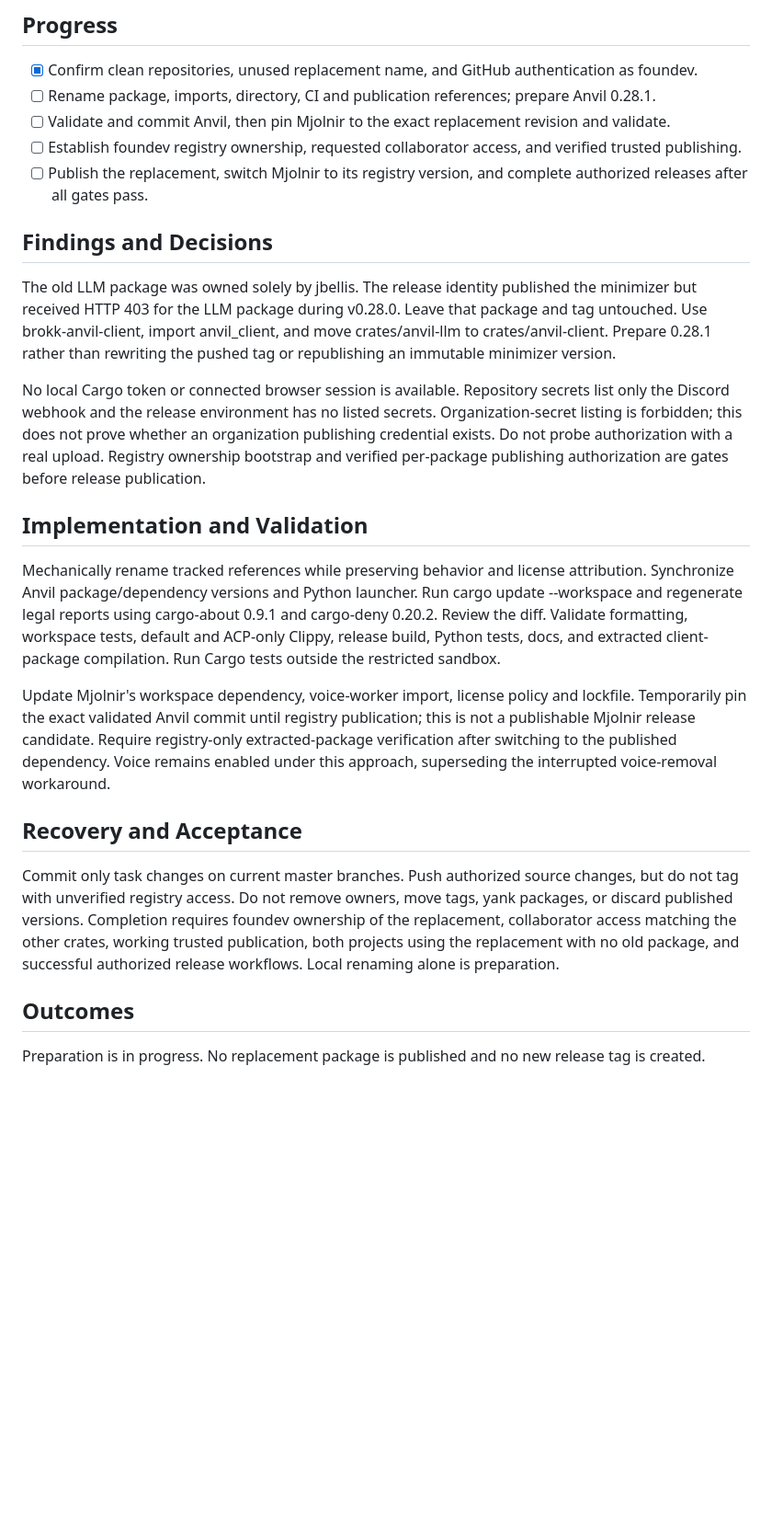
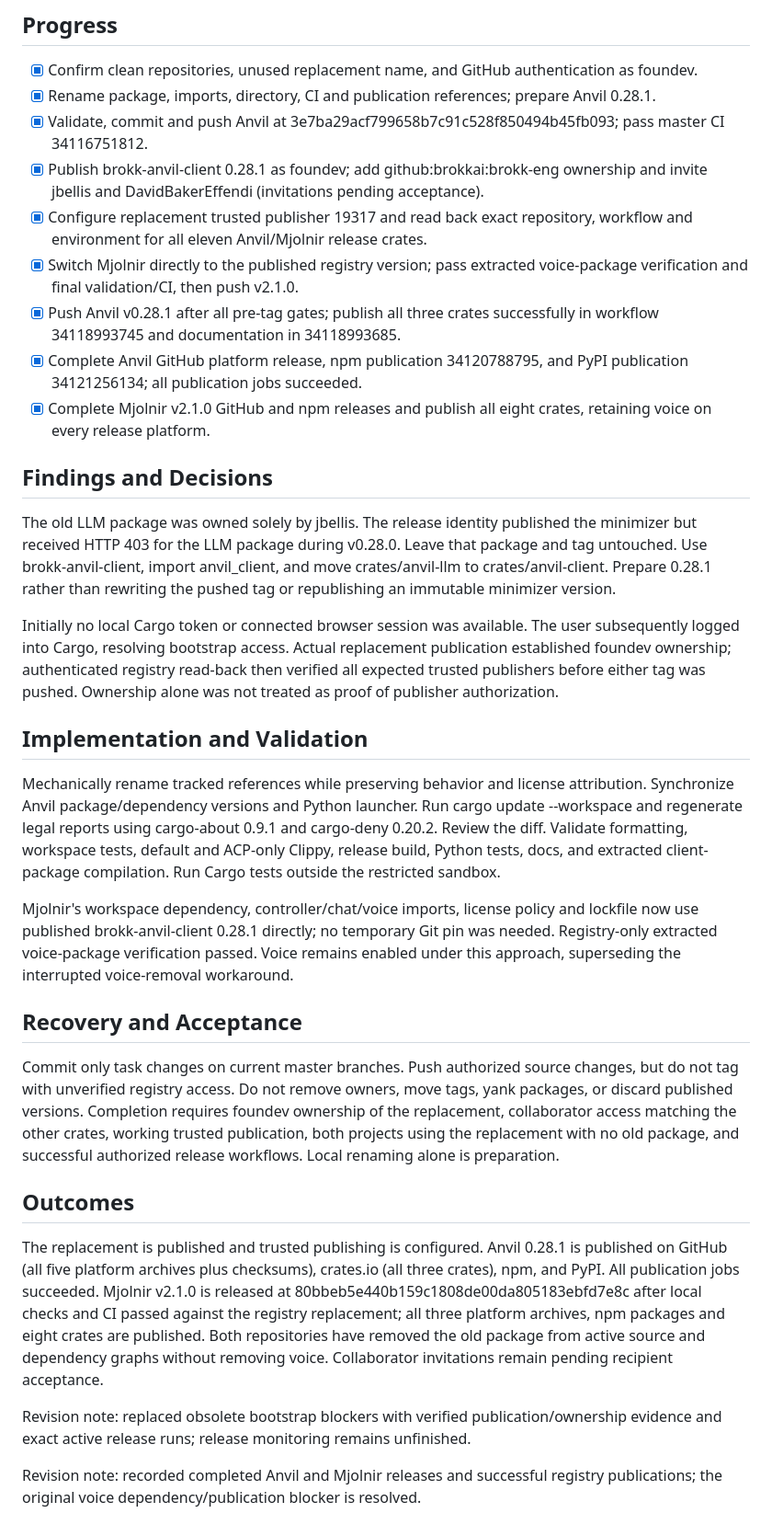
Before and after one commit to BrokkAi/anvil, a Markdown page: .agents/plans/replace-llm-crate.md, the part around the change. Shown at 92% size. GitHub-like rendering; blank space fills up the shorter version.

Commit message:
Record successful client replacement and releases

```diff
--- a/.agents/plans/replace-llm-crate.md
+++ b/.agents/plans/replace-llm-crate.md
@@ -7,22 +7,26 @@ Replace the old LLM package with brokk-anvil-client, owned by foundev and shared
 ## Progress
 
 - [x] Confirm clean repositories, unused replacement name, and GitHub authentication as foundev.
-- [ ] Rename package, imports, directory, CI and publication references; prepare Anvil 0.28.1.
-- [ ] Validate and commit Anvil, then pin Mjolnir to the exact replacement revision and validate.
-- [ ] Establish foundev registry ownership, requested collaborator access, and verified trusted publishing.
-- [ ] Publish the replacement, switch Mjolnir to its registry version, and complete authorized releases after all gates pass.
+- [x] Rename package, imports, directory, CI and publication references; prepare Anvil 0.28.1.
+- [x] Validate, commit and push Anvil at 3e7ba29acf799658b7c91c528f850494b45fb093; pass master CI 34116751812.
+- [x] Publish brokk-anvil-client 0.28.1 as foundev; add github:brokkai:brokk-eng ownership and invite jbellis and DavidBakerEffendi (invitations pending acceptance).
+- [x] Configure replacement trusted publisher 19317 and read back exact repository, workflow and environment for all eleven Anvil/Mjolnir release crates.
+- [x] Switch Mjolnir directly to the published registry version; pass extracted voice-package verification and final validation/CI, then push v2.1.0.
+- [x] Push Anvil v0.28.1 after all pre-tag gates; publish all three crates successfully in workflow 34118993745 and documentation in 34118993685.
+- [x] Complete Anvil GitHub platform release, npm publication 34120788795, and PyPI publication 34121256134; all publication jobs succeeded.
+- [x] Complete Mjolnir v2.1.0 GitHub and npm releases and publish all eight crates, retaining voice on every release platform.
 
 ## Findings and Decisions
 
 The old LLM package was owned solely by jbellis. The release identity published the minimizer but received HTTP 403 for the LLM package during v0.28.0. Leave that package and tag untouched. Use brokk-anvil-client, import anvil_client, and move crates/anvil-llm to crates/anvil-client. Prepare 0.28.1 rather than rewriting the pushed tag or republishing an immutable minimizer version.
 
-No local Cargo token or connected browser session is available. Repository secrets list only the Discord webhook and the release environment has no listed secrets. Organization-secret listing is forbidden; this does not prove whether an organization publishing credential exists. Do not probe authorization with a real upload. Registry ownership bootstrap and verified per-package publishing authorization are gates before release publication.
+Initially no local Cargo token or connected browser session was available. The user subsequently logged into Cargo, resolving bootstrap access. Actual replacement publication established foundev ownership; authenticated registry read-back then verified all expected trusted publishers before either tag was pushed. Ownership alone was not treated as proof of publisher authorization.
 
 ## Implementation and Validation
 
 Mechanically rename tracked references while preserving behavior and license attribution. Synchronize Anvil package/dependency versions and Python launcher. Run cargo update --workspace and regenerate legal reports using cargo-about 0.9.1 and cargo-deny 0.20.2. Review the diff. Validate formatting, workspace tests, default and ACP-only Clippy, release build, Python tests, docs, and extracted client-package compilation. Run Cargo tests outside the restricted sandbox.
 
-Update Mjolnir's workspace dependency, voice-worker import, license policy and lockfile. Temporarily pin the exact validated Anvil commit until registry publication; this is not a publishable Mjolnir release candidate. Require registry-only extracted-package verification after switching to the published dependency. Voice remains enabled under this approach, superseding the interrupted voice-removal workaround.
+Mjolnir's workspace dependency, controller/chat/voice imports, license policy and lockfile now use published brokk-anvil-client 0.28.1 directly; no temporary Git pin was needed. Registry-only extracted voice-package verification passed. Voice remains enabled under this approach, superseding the interrupted voice-removal workaround.
 
 ## Recovery and Acceptance
 
@@ -30,4 +34,8 @@ Commit only task changes on current master branches. Push authorized source chan
 
 ## Outcomes
 
-Preparation is in progress. No replacement package is published and no new release tag is created.
+The replacement is published and trusted publishing is configured. Anvil 0.28.1 is published on GitHub (all five platform archives plus checksums), crates.io (all three crates), npm, and PyPI. All publication jobs succeeded. Mjolnir v2.1.0 is released at 80bbeb5e440b159c1808de00da805183ebfd7e8c after local checks and CI passed against the registry replacement; all three platform archives, npm packages and eight crates are published. Both repositories have removed the old package from active source and dependency graphs without removing voice. Collaborator invitations remain pending recipient acceptance.
+
+Revision note: replaced obsolete bootstrap blockers with verified publication/ownership evidence and exact active release runs; release monitoring remains unfinished.
+
+Revision note: recorded completed Anvil and Mjolnir releases and successful registry publications; the original voice dependency/publication blocker is resolved.
```
